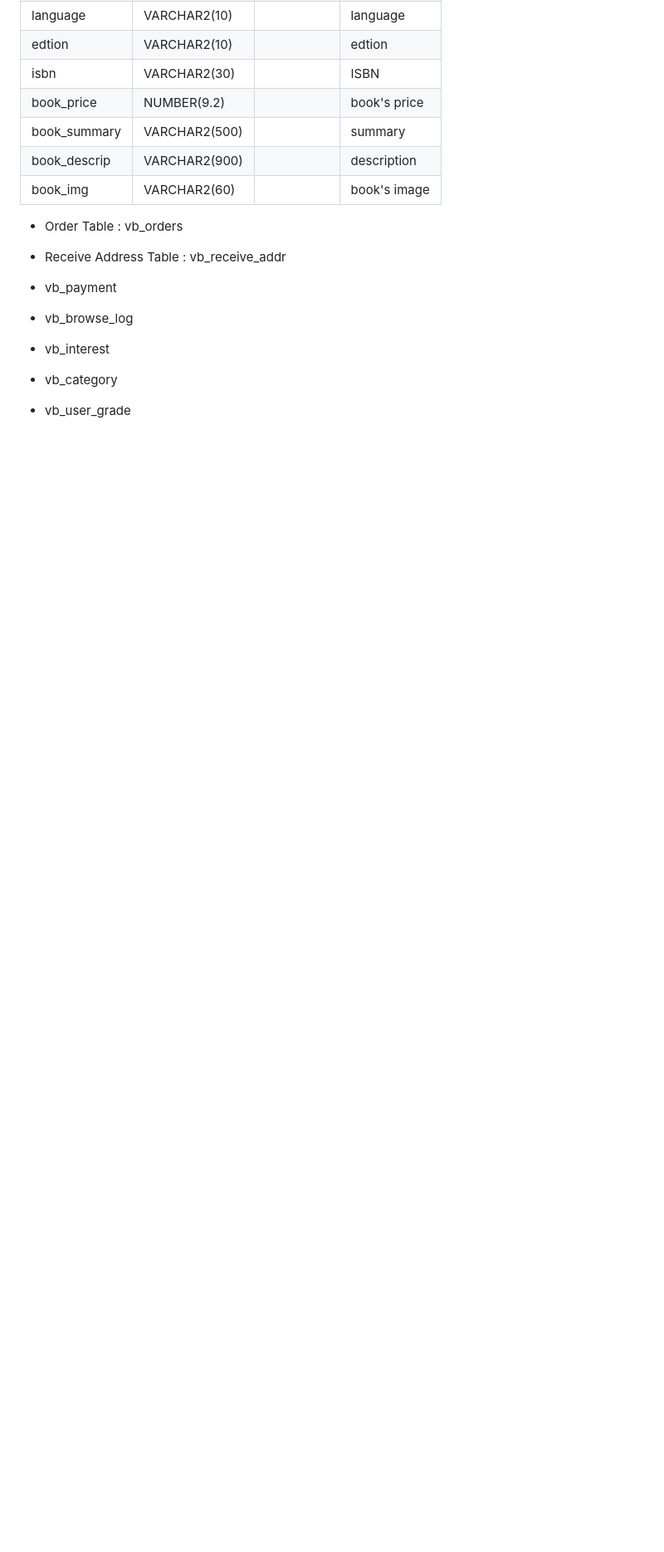
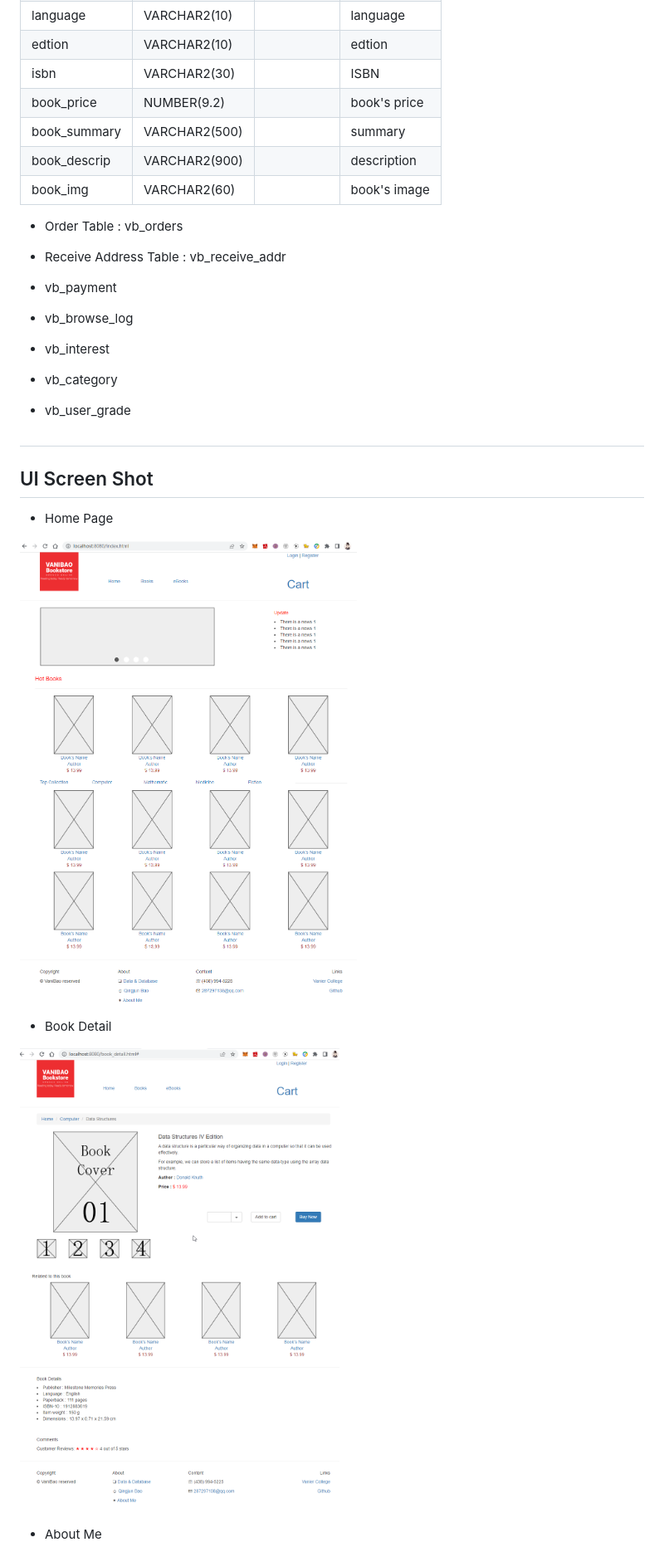
Before and after one commit to polluxbao/vanibao-bookstore, a Markdown page: README.md, the part around one of its changes. Shown at 83% size. Drawn GitHub-style; pictures changed too: img/screen_shot/screen01.png (added), img/screen_shot/screen02.png (added); blank space fills up the shorter version.

```diff
--- a/README.md
+++ b/README.md
@@ -149,3 +151,18 @@ VaniBao Bookstore Web Page Prototype Design link: [Google Document](https://docs
 
 - vb_user_grade
 
+
+<h2 id="ui_screenshot"></h2>
+
+## UI Screen Shot
+
+- Home Page
+
+![screen01.png](./img/screen_shot/screen01.png "Home Page")
+
+- Book Detail
+
+![screen02.png](./img/screen_shot/screen02.png "Book Detail")
+
+- About Me
+
```
Also changed, not shown: other parts of README.md (+6 -2 lines), img/screen01.png (deleted), img/screen02.png (deleted), img/screen03.png (deleted), img/screen_shot/screen03.png (added), 2 other files.
